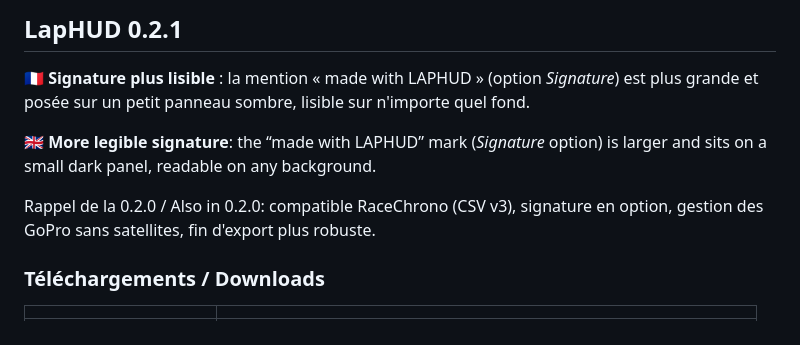
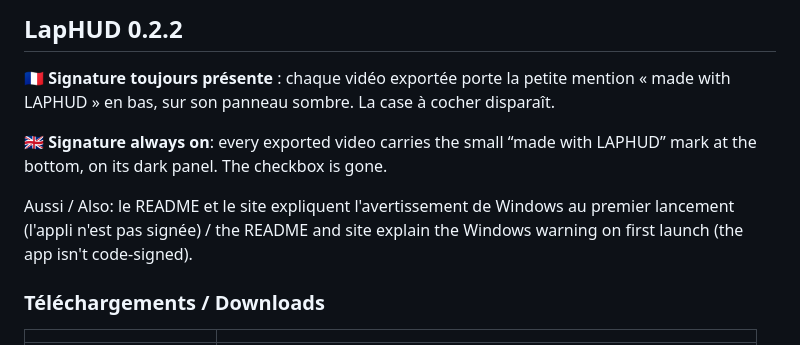
Before and after one commit to shdroudlepoup/LapHUD, a Markdown page: packaging/RELEASE_NOTES.md, the part around the change. Rendered like a GitHub page.

```diff
--- a/packaging/RELEASE_NOTES.md
+++ b/packaging/RELEASE_NOTES.md
@@ -1,10 +1,10 @@
-## LapHUD 0.2.1
+## LapHUD 0.2.2
 
-🇫🇷 **Signature plus lisible** : la mention « made with LAPHUD » (option *Signature*) est plus grande et posée sur un petit panneau sombre, lisible sur n'importe quel fond.
+🇫🇷 **Signature toujours présente** : chaque vidéo exportée porte la petite mention « made with LAPHUD » en bas, sur son panneau sombre. La case à cocher disparaît.
 
-🇬🇧 **More legible signature**: the “made with LAPHUD” mark (*Signature* option) is larger and sits on a small dark panel, readable on any background.
+🇬🇧 **Signature always on**: every exported video carries the small “made with LAPHUD” mark at the bottom, on its dark panel. The checkbox is gone.
 
-Rappel de la 0.2.0 / Also in 0.2.0: compatible RaceChrono (CSV v3), signature en option, gestion des GoPro sans satellites, fin d'export plus robuste.
+Aussi / Also: le README et le site expliquent l'avertissement de Windows au premier lancement (l'appli n'est pas signée) / the README and site explain the Windows warning on first launch (the app isn't code-signed).
 
 ### Téléchargements / Downloads
 
```
Also changed, not shown: README.md (+1 -1 lines), docs/app.png, docs/app_en.png, 7 other files.
